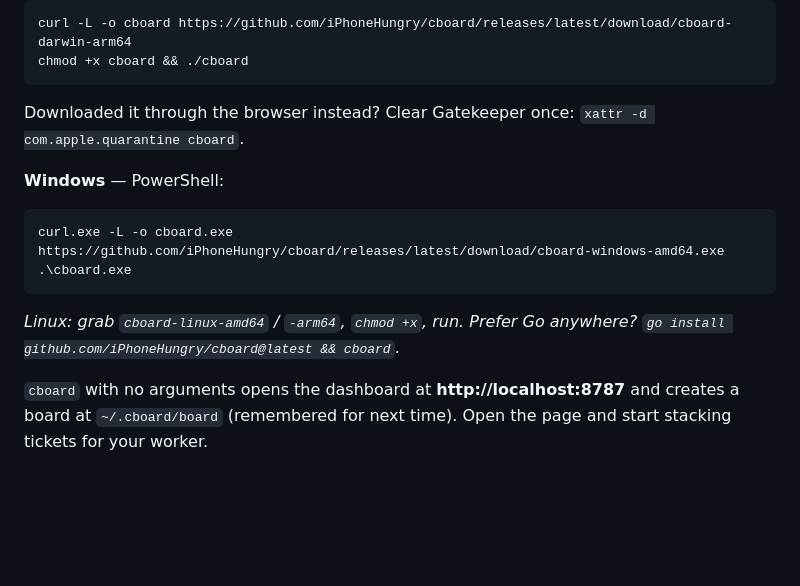
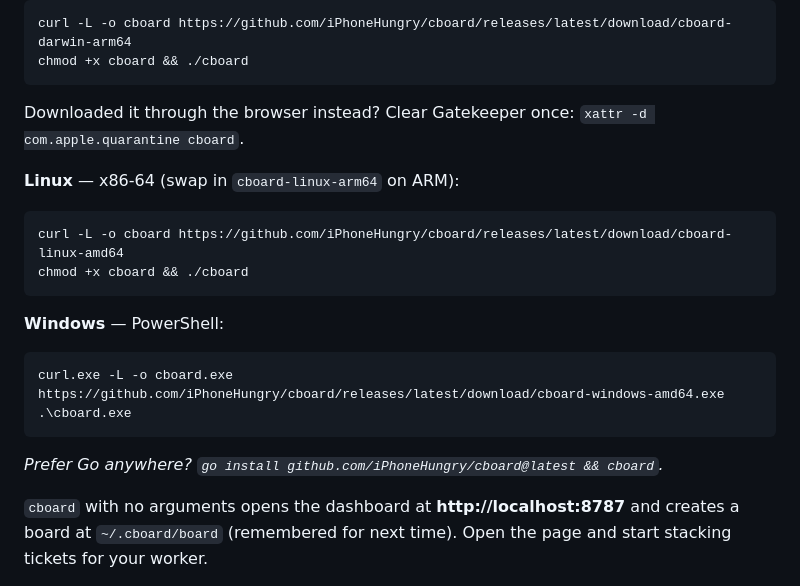
Before and after one commit to iPhoneHungry/cboard, a Markdown page: README.md, the part around the change. GitHub-like rendering; blank space fills up the shorter version.

Commit message:
README: add a Linux install block matching mac/Windows
Co-Authored-By: Claude Opus 4.8 (1M context) <noreply@anthropic.com>

````diff
--- a/README.md
+++ b/README.md
@@ -30,6 +30,13 @@ chmod +x cboard && ./cboard
 
 Downloaded it through the browser instead? Clear Gatekeeper once: `xattr -d com.apple.quarantine cboard`.
 
+**Linux** — x86-64 (swap in `cboard-linux-arm64` on ARM):
+
+```sh
+curl -L -o cboard https://github.com/iPhoneHungry/cboard/releases/latest/download/cboard-linux-amd64
+chmod +x cboard && ./cboard
+```
+
 **Windows** — PowerShell:
 
 ```powershell
@@ -37,7 +44,7 @@ curl.exe -L -o cboard.exe https://github.com/iPhoneHungry/cboard/releases/latest
 .\cboard.exe
 ```
 
-*Linux: grab `cboard-linux-amd64` / `-arm64`, `chmod +x`, run. Prefer Go anywhere? `go install github.com/iPhoneHungry/cboard@latest && cboard`.*
+*Prefer Go anywhere? `go install github.com/iPhoneHungry/cboard@latest && cboard`.*
 
 `cboard` with no arguments opens the dashboard at **http://localhost:8787** and creates a board
 at `~/.cboard/board` (remembered for next time). Open the page and start stacking tickets for
````
